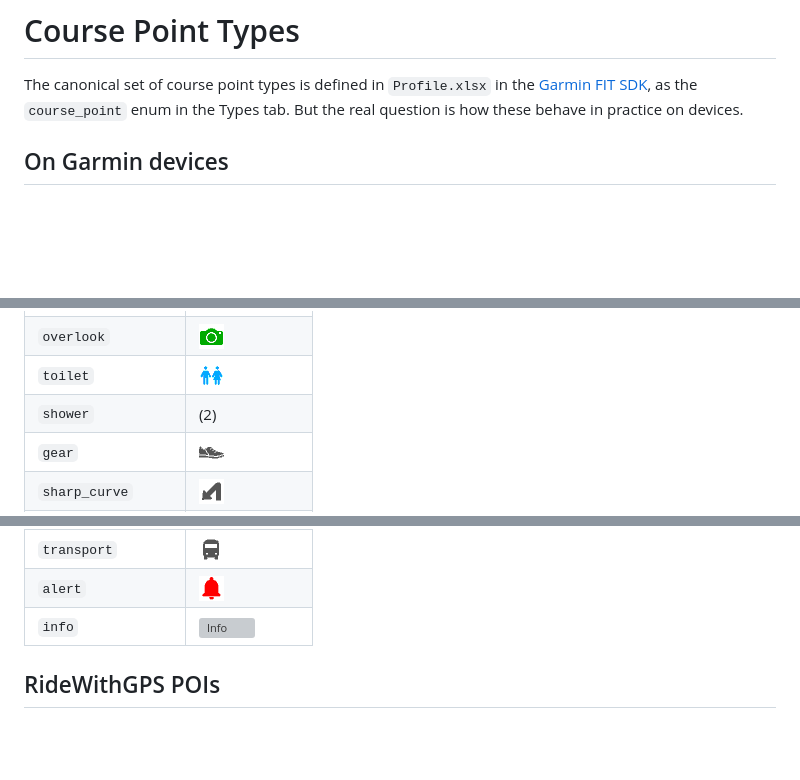
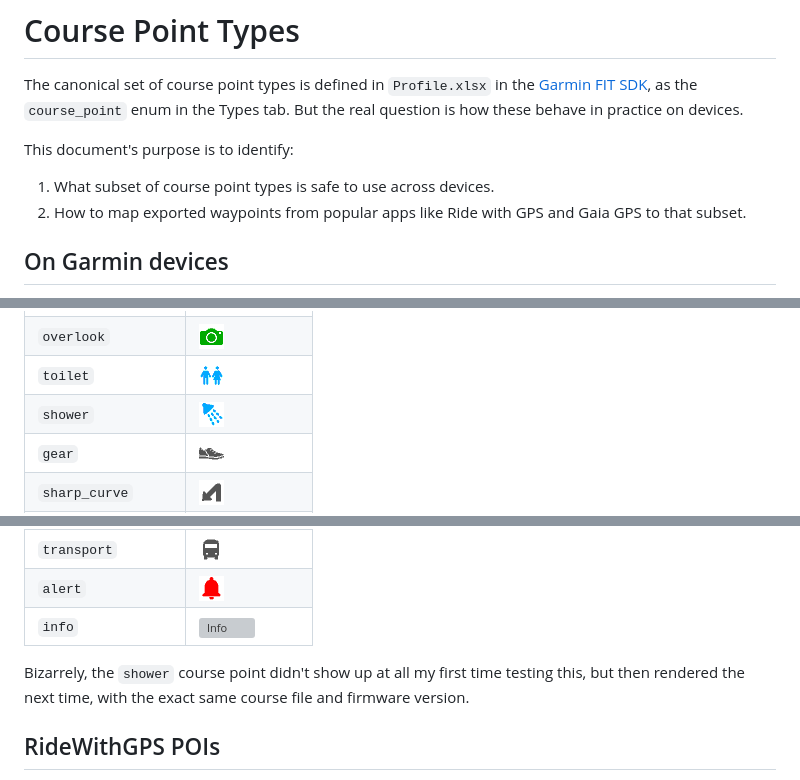
Before and after one commit to mshroyer/coursepointer, a Markdown page: docs/point_types.md, 3 parts joined by grey strips. Drawn GitHub-style; pictures changed too: docs/img/sample09b.png, docs/img/sample09c.png, docs/img/sample09d.png (added); blank space fills up the shorter version; grey boxes are pictures that could not be loaded.

Commit message:
[docs] Add shower icon from Fenix 7

```diff
--- a/docs/point_types.md
+++ b/docs/point_types.md
@@ -4,6 +4,12 @@ The canonical set of course point types is defined in `Profile.xlsx` in the
 [Garmin FIT SDK](https://developer.garmin.com/fit/download/), as the
 `course_point` enum in the Types tab.  But the real question is how these
 behave in practice on devices.
+
+This document's purpose is to identify:
+
+1. What subset of course point types is safe to use across devices.
+2. How to map exported waypoints from popular apps like Ride with GPS and Gaia
+   GPS to that subset.
 
 ## On Garmin devices
 
@@ -57,7 +63,7 @@ icon.
 | `meeting_spot`     | ![MeetingSpot](img/sample09a.png)     |
 | `overlook`         | ![Overlook](img/sample09b.png)        |
 | `toilet`           | ![Toilet](img/sample09c.png)          |
-| `shower`           | (2)                                   |
+| `shower`           | ![Shower](img/sample09d.png)          |
 | `gear`             | ![Gear](img/sample10a.png)            |
 | `sharp_curve`      | ![SharpCurve](img/sample10b.png)      |
 | `steep_incline`    | ![SteepIncline](img/sample10c.png)    |
@@ -71,6 +77,10 @@ icon.
 | `transport`        | ![Transport](img/sample12c.png)       |
 | `alert`            | ![Alert](img/sample12d.png)           |
 | `info`             | ![Info](img/sample13a.png)            |
+
+Bizarrely, the `shower` course point didn't show up at all my first time
+testing this, but then rendered the next time, with the exact same course file
+and firmware version.
 
 ## RideWithGPS POIs
 
```
Also changed, not shown: other parts of docs/point_types.md (+3 -2 lines), docs/img/sample09a.png.
